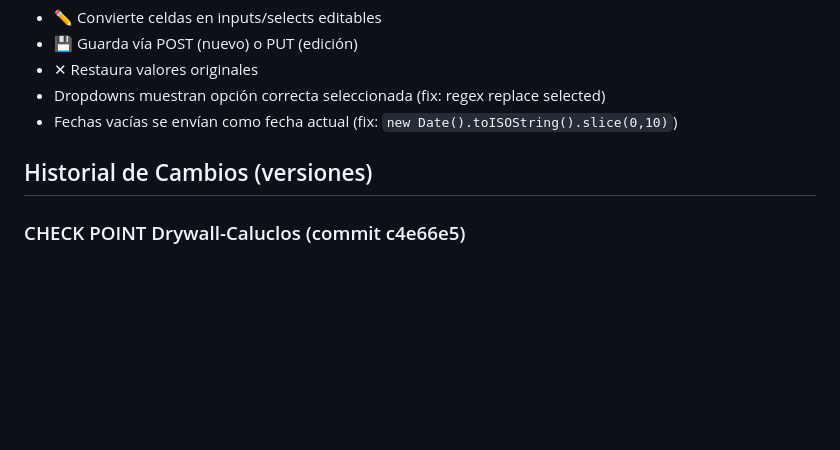
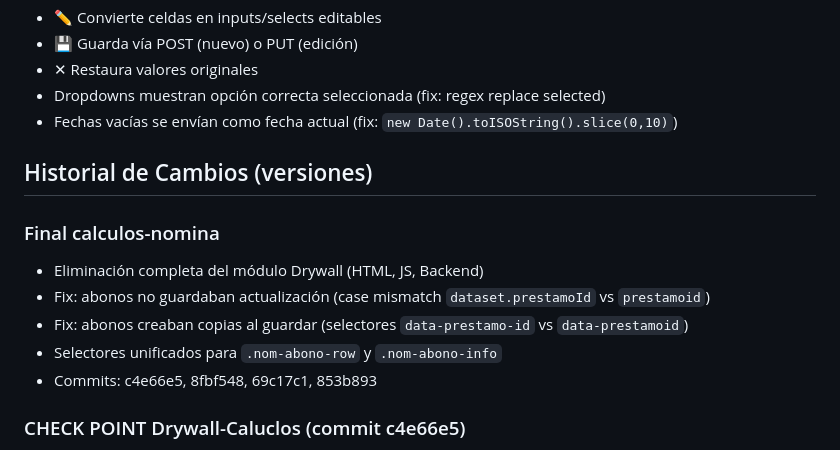
Before and after one commit to Josemejia232/ListaMasterInsumos, a Markdown page: documents.md, the part around the change. GitHub-like rendering; blank space fills up the shorter version.

Commit message:
Final calculos-nomina

```diff
--- a/documents.md
+++ b/documents.md
@@ -86,6 +86,13 @@ Módulo completo de gestión de nómina de obra entre InsCal y Cálculos.
 
 ## Historial de Cambios (versiones)
 
+### Final calculos-nomina
+- Eliminación completa del módulo Drywall (HTML, JS, Backend)
+- Fix: abonos no guardaban actualización (case mismatch `dataset.prestamoId` vs `prestamoid`)
+- Fix: abonos creaban copias al guardar (selectores `data-prestamo-id` vs `data-prestamoid`)
+- Selectores unificados para `.nom-abono-row` y `.nom-abono-info`
+- Commits: c4e66e5, 8fbf548, 69c17c1, 853b893
+
 ### CHECK POINT Drywall-Caluclos (commit c4e66e5)
 - Eliminación completa del módulo Drywall
 - Secciones eliminadas del HTML: Muro Yeso DC, Cielo Raso, Muro Una Cara
```
